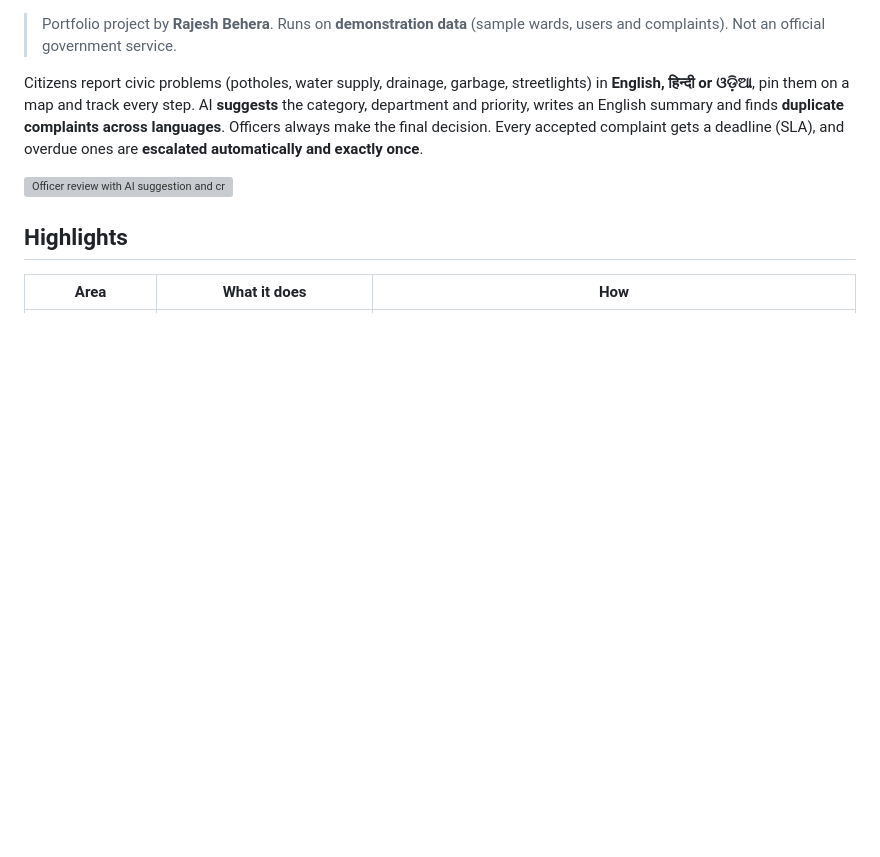
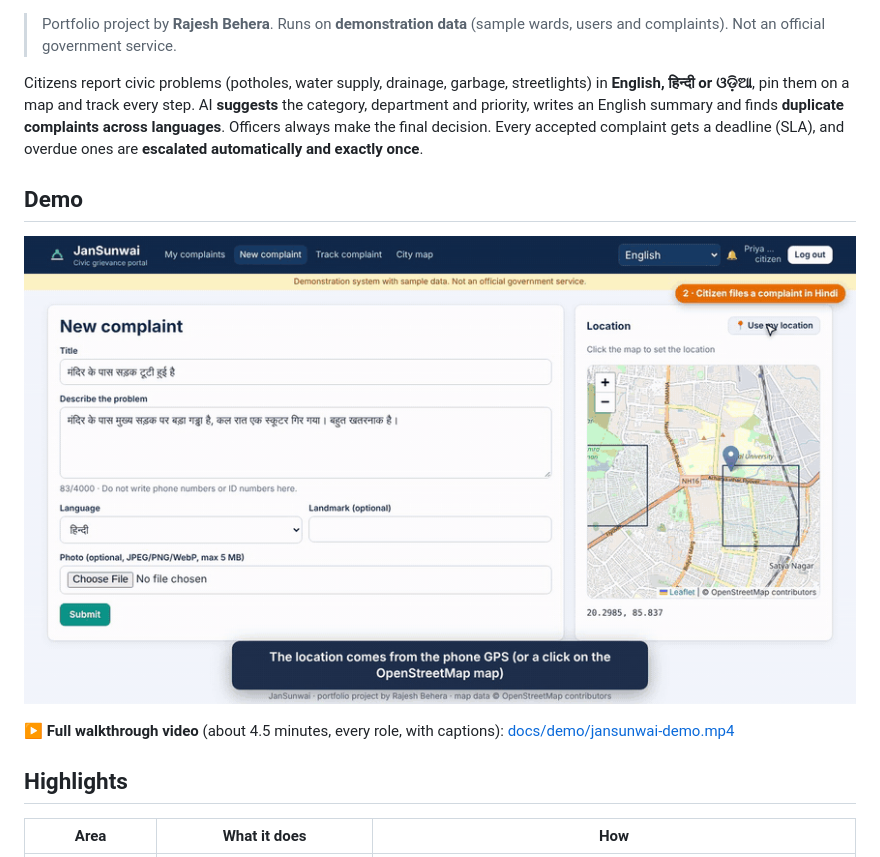
Before and after one commit to r-ajeshbehera/jansunwai, a Markdown page: README.md, the part around one of its changes. Drawn GitHub-style; pictures changed too: docs/demo/jansunwai-demo.gif (added); blank space fills up the shorter version; grey boxes are pictures that could not be loaded.

Commit message:
docs: add demo GIF, full walkthrough video and badges to README

```diff
--- a/README.md
+++ b/README.md
@@ -8,7 +10,11 @@ pin them on a map and track every step. AI **suggests** the category, department
 and finds **duplicate complaints across languages**. Officers always make the final decision. Every accepted complaint
 gets a deadline (SLA), and overdue ones are **escalated automatically and exactly once**.
 
-![Officer review with AI suggestion and cross-language duplicate](docs/screenshots/06-officer-review-ai.png)
+## Demo
+
+![JanSunwai demo](docs/demo/jansunwai-demo.gif)
+
+▶️ **Full walkthrough video** (about 4.5 minutes, every role, with captions): [docs/demo/jansunwai-demo.mp4](docs/demo/jansunwai-demo.mp4)
 
 ## Highlights
 
```
Also changed, not shown: other parts of README.md (+2 -0 lines), 1 other file.
